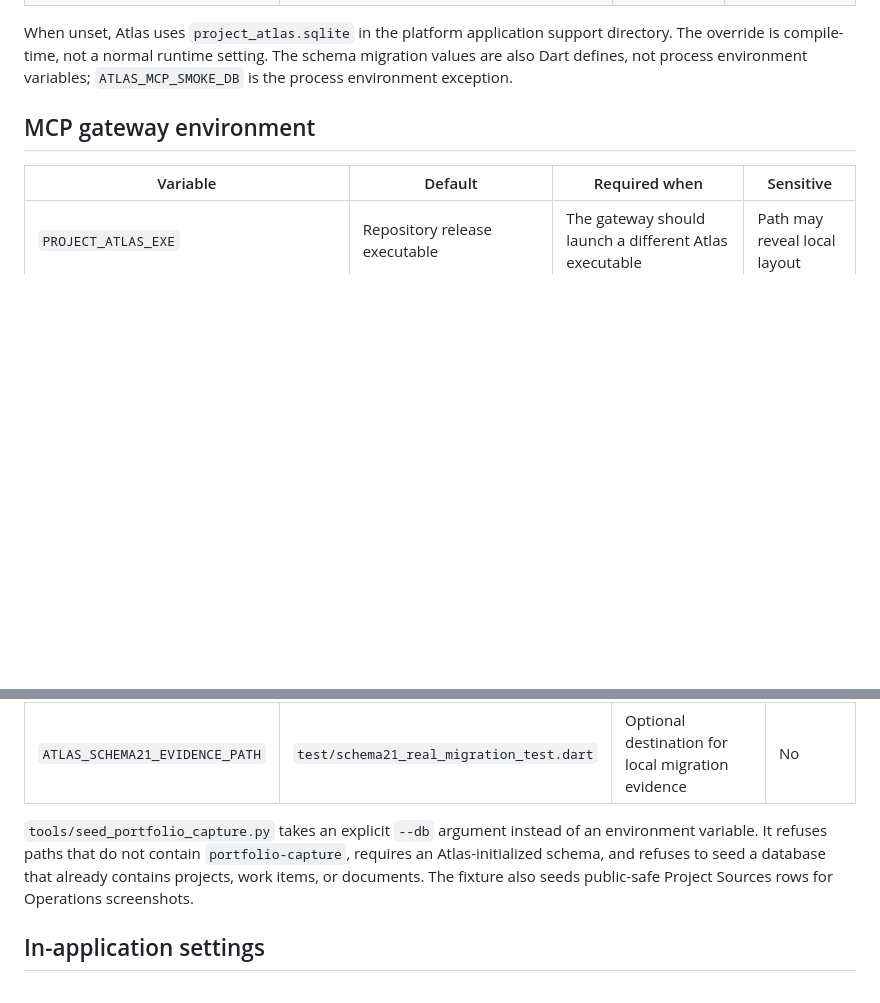
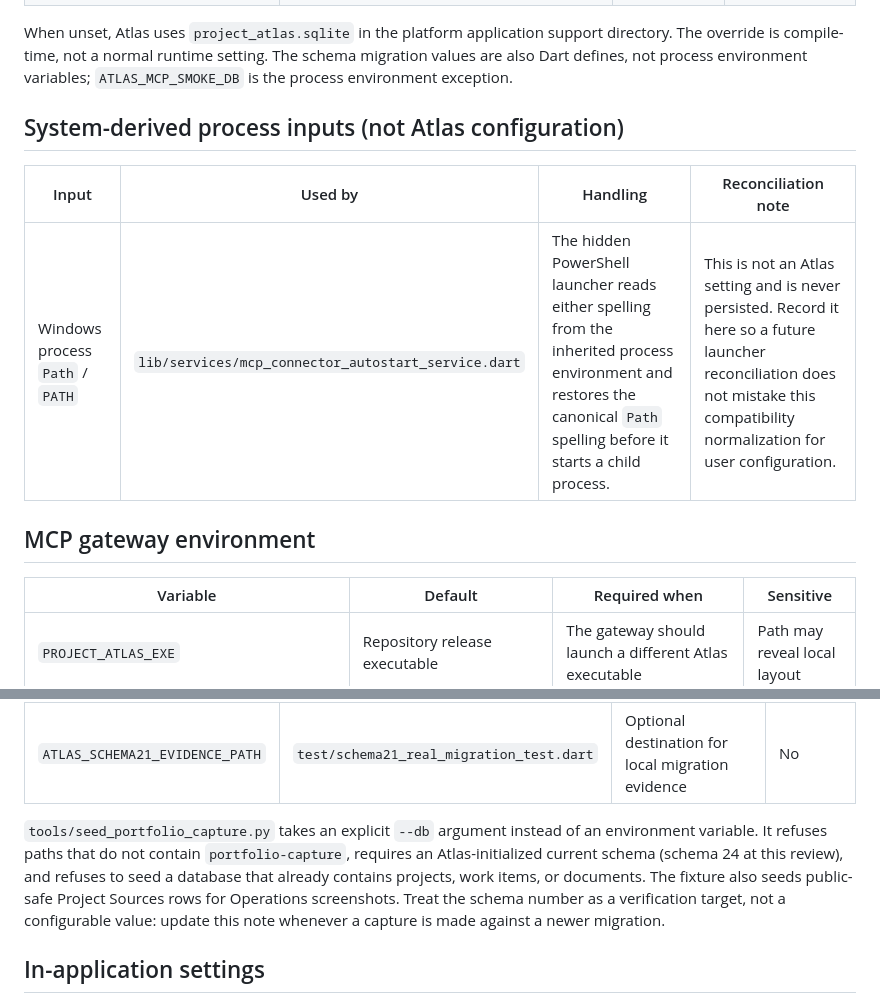
Before and after one commit to ppeck1/project-atlas, a Markdown page: docs/VARIABLE_MATRIX.md, 2 parts joined by grey strips. GitHub-like rendering; blank space fills up the shorter version.

```diff
--- a/docs/VARIABLE_MATRIX.md
+++ b/docs/VARIABLE_MATRIX.md
@@ -23,6 +23,12 @@ When unset, Atlas uses `project_atlas.sqlite` in the platform application
 support directory. The override is compile-time, not a normal runtime setting.
 The schema migration values are also Dart defines, not process environment
 variables; `ATLAS_MCP_SMOKE_DB` is the process environment exception.
+
+## System-derived process inputs (not Atlas configuration)
+
+| Input | Used by | Handling | Reconciliation note |
+|---|---|---|---|
+| Windows process `Path` / `PATH` | `lib/services/mcp_connector_autostart_service.dart` | The hidden PowerShell launcher reads either spelling from the inherited process environment and restores the canonical `Path` spelling before it starts a child process. | This is not an Atlas setting and is never persisted. Record it here so a future launcher reconciliation does not mistake this compatibility normalization for user configuration. |
 
 ## MCP gateway environment
 
@@ -58,9 +64,12 @@ server, and exactly one token-validation mechanism: JWKS or introspection.
 
 `tools/seed_portfolio_capture.py` takes an explicit `--db` argument instead of
 an environment variable. It refuses paths that do not contain
-`portfolio-capture`, requires an Atlas-initialized schema, and refuses to seed a
-database that already contains projects, work items, or documents. The fixture
-also seeds public-safe Project Sources rows for Operations screenshots.
+`portfolio-capture`, requires an Atlas-initialized current schema (schema 24 at
+this review), and refuses to seed a database that already contains projects,
+work items, or documents. The fixture also seeds public-safe Project Sources
+rows for Operations screenshots. Treat the schema number as a verification
+target, not a configurable value: update this note whenever a capture is made
+against a newer migration.
 
 ## In-application settings
 
```
Also changed, not shown: other parts of docs/VARIABLE_MATRIX.md (+1 -1 lines), README.md (+7 -5 lines), docs/screenshots/capsule.png (added), docs/screenshots/library.png (added), docs/screenshots/operations-project-sources.png (added), docs/screenshots/projects.png (added), docs/screenshots/today.png (added), docs/screenshots/workboard.png (added), 1 other file.
